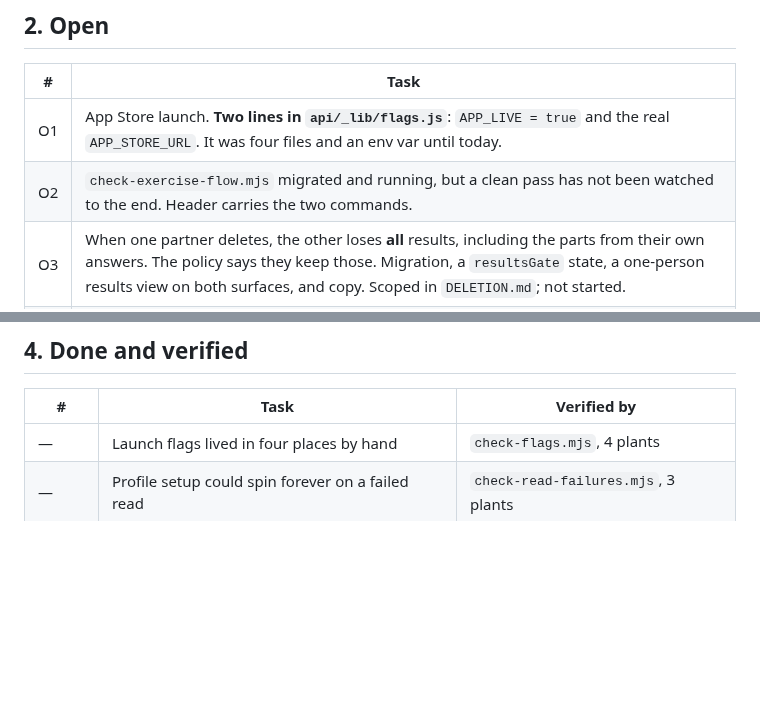
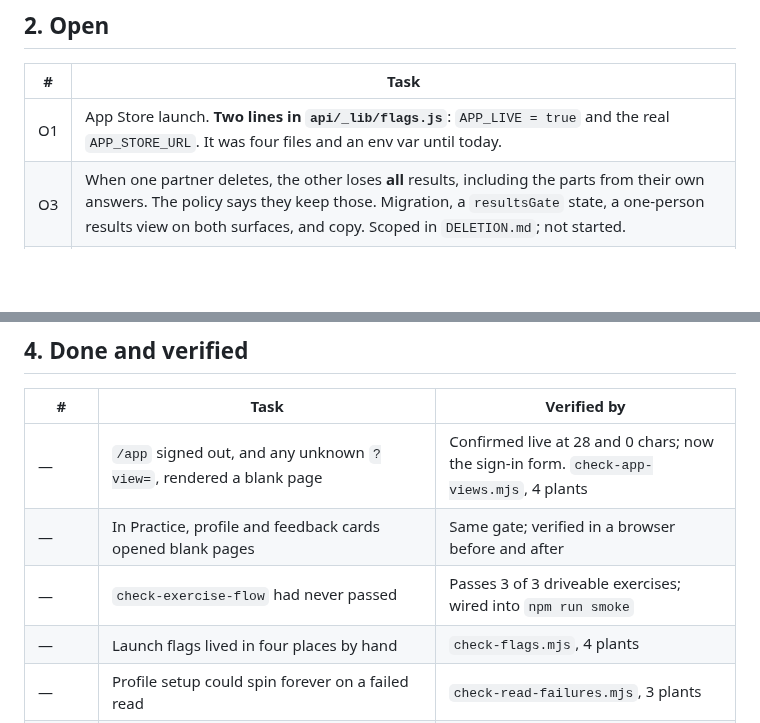
Before and after one commit to ebspencer16-eng/Attune, a Markdown page: TASKS.md, 2 parts joined by grey strips. Drawn GitHub-style; blank space fills up the shorter version.

Commit message:
TASKS: the blank pages, and O2 closed
Co-Authored-By: Claude Opus 5 (1M context) <noreply@anthropic.com>
Claude-Session: https://claude.ai/code/session_01SsedYhmJ4mWthtaUTY4En4

```diff
--- a/TASKS.md
+++ b/TASKS.md
@@ -30,7 +30,6 @@ moved past; it is listed so nothing is taken on trust.
 | # | Task |
 |--|--|
 | O1 | App Store launch. **Two lines in `api/_lib/flags.js`**: `APP_LIVE = true` and the real `APP_STORE_URL`. It was four files and an env var until today. |
-| O2 | `check-exercise-flow.mjs` migrated and running, but a clean pass has not been watched to the end. Header carries the two commands. |
 | O3 | When one partner deletes, the other loses **all** results, including the parts from their own answers. The policy says they keep those. Migration, a `resultsGate` state, a one-person results view on both surfaces, and copy. Scoped in `DELETION.md`; not started. |
 | O4 | The React app shows no privacy notice: `index.html` does not load `_flags.js`, which nine static pages do. Careful, that file also injects the app-download bar. |
 
@@ -382,6 +381,9 @@ moved past; it is listed so nothing is taken on trust.
 
 | # | Task | Verified by |
 |--|--|--|
+| — | `/app` signed out, and any unknown `?view=`, rendered a blank page | Confirmed live at 28 and 0 chars; now the sign-in form. `check-app-views.mjs`, 4 plants |
+| — | In Practice, profile and feedback cards opened blank pages | Same gate; verified in a browser before and after |
+| — | `check-exercise-flow` had never passed | Passes 3 of 3 driveable exercises; wired into `npm run smoke` |
 | — | Launch flags lived in four places by hand | `check-flags.mjs`, 4 plants |
 | — | Profile setup could spin forever on a failed read | `check-read-failures.mjs`, 3 plants |
 | — | Scheduled email carried no unsubscribe link | `check-unsubscribe.mjs`, 4 plants (2 of which it missed until fixed) |
```
